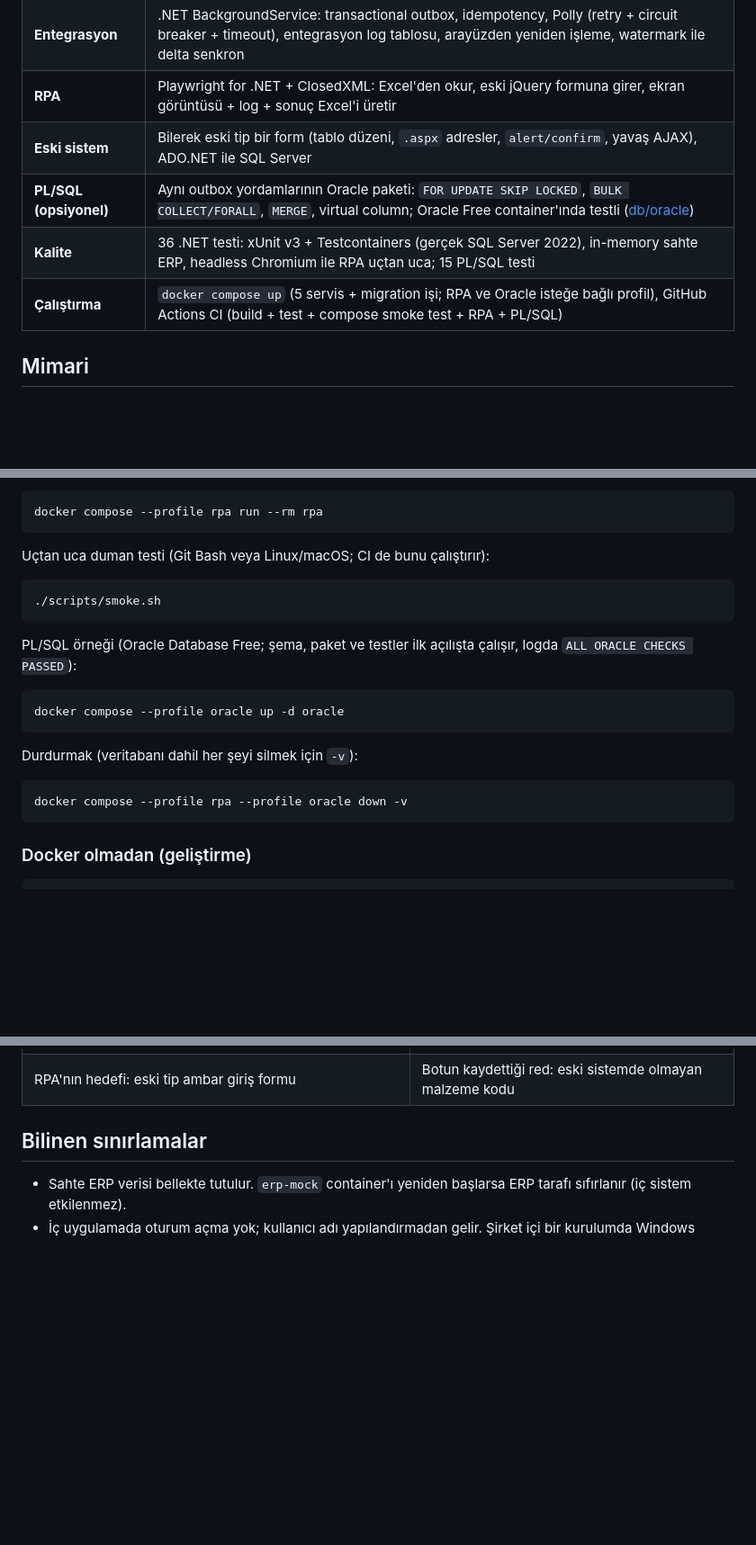
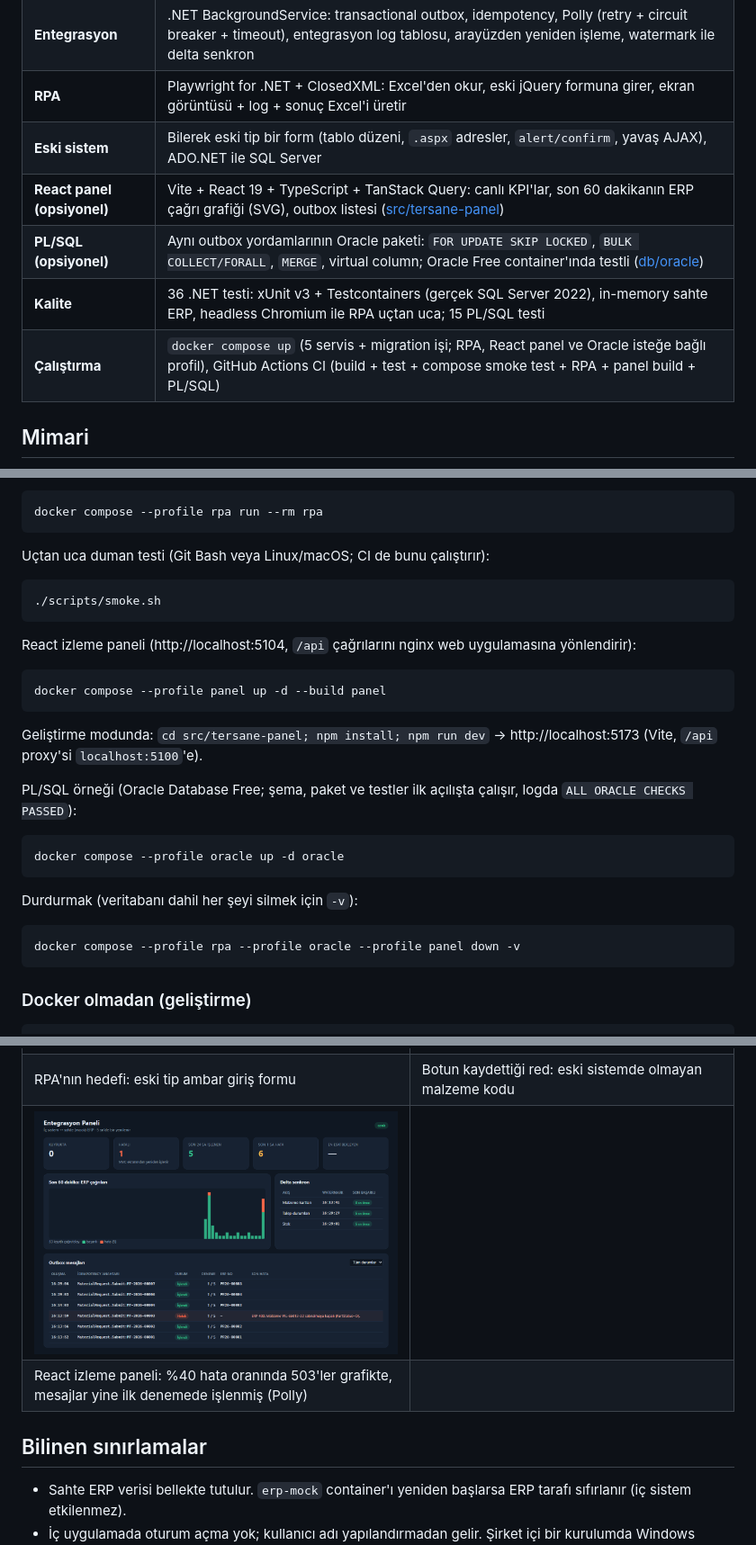
Before and after one commit to abdurrahmanyesilyurt/tersane-entegrasyon, a Markdown page: README.md, 3 parts joined by grey strips. Shown at 90% size. Rendered like a GitHub page; pictures changed too: docs/images/13-react-panel.png (added); blank space fills up the shorter version.

````diff
--- a/README.md
+++ b/README.md
@@ -20,9 +20,10 @@ ekranına ise irsaliye satırlarını bir RPA botu Excel'den girer.
 | **Entegrasyon** | .NET BackgroundService: transactional outbox, idempotency, Polly (retry + circuit breaker + timeout), entegrasyon log tablosu, arayüzden yeniden işleme, watermark ile delta senkron |
 | **RPA** | Playwright for .NET + ClosedXML: Excel'den okur, eski jQuery formuna girer, ekran görüntüsü + log + sonuç Excel'i üretir |
 | **Eski sistem** | Bilerek eski tip bir form (tablo düzeni, `.aspx` adresler, `alert/confirm`, yavaş AJAX), ADO.NET ile SQL Server |
+| **React panel (opsiyonel)** | Vite + React 19 + TypeScript + TanStack Query: canlı KPI'lar, son 60 dakikanın ERP çağrı grafiği (SVG), outbox listesi ([src/tersane-panel](src/tersane-panel)) |
 | **PL/SQL (opsiyonel)** | Aynı outbox yordamlarının Oracle paketi: `FOR UPDATE SKIP LOCKED`, `BULK COLLECT/FORALL`, `MERGE`, virtual column; Oracle Free container'ında testli ([db/oracle](db/oracle)) |
 | **Kalite** | 36 .NET testi: xUnit v3 + Testcontainers (gerçek SQL Server 2022), in-memory sahte ERP, headless Chromium ile RPA uçtan uca; 15 PL/SQL testi |
-| **Çalıştırma** | `docker compose up` (5 servis + migration işi; RPA ve Oracle isteğe bağlı profil), GitHub Actions CI (build + test + compose smoke test + RPA + PL/SQL) |
+| **Çalıştırma** | `docker compose up` (5 servis + migration işi; RPA, React panel ve Oracle isteğe bağlı profil), GitHub Actions CI (build + test + compose smoke test + RPA + panel build + PL/SQL) |
 
 ## Mimari
 
@@ -120,6 +121,14 @@ Uçtan uca duman testi (Git Bash veya Linux/macOS; CI de bunu çalıştırır):
 ./scripts/smoke.sh
 ```
 
+React izleme paneli (http://localhost:5104, `/api` çağrılarını nginx web uygulamasına yönlendirir):
+
+```powershell
+docker compose --profile panel up -d --build panel
+```
+
+Geliştirme modunda: `cd src/tersane-panel; npm install; npm run dev` → http://localhost:5173 (Vite, `/api` proxy'si `localhost:5100`'e).
+
 PL/SQL örneği (Oracle Database Free; şema, paket ve testler ilk açılışta çalışır, logda `ALL ORACLE CHECKS PASSED`):
 
 ```powershell
@@ -129,7 +138,7 @@ docker compose --profile oracle up -d oracle
 Durdurmak (veritabanı dahil her şeyi silmek için `-v`):
 
 ```powershell
-docker compose --profile rpa --profile oracle down -v
+docker compose --profile rpa --profile oracle --profile panel down -v
 ```
 
 ### Docker olmadan (geliştirme)
@@ -270,6 +280,8 @@ docs/                   görüşme notları, ekran görüntüleri
 | `vw_StockStatus`: eldeki, ERP rezervi, kullanılabilir, siparişte | Sahte ERP ekranı (açıkça "mock" etiketli) |
 | ![Eski ambar formu](docs/images/09-eski-ambar-formu.png) | ![RPA reddi](docs/images/12-rpa-red.png) |
 | RPA'nın hedefi: eski tip ambar giriş formu | Botun kaydettiği red: eski sistemde olmayan malzeme kodu |
+| ![React panel](docs/images/13-react-panel.png) | |
+| React izleme paneli: %40 hata oranında 503'ler grafikte, mesajlar yine ilk denemede işlenmiş (Polly) | |
 
 ## Bilinen sınırlamalar
 
````
Also changed, not shown: other parts of README.md (+1 -0 lines), docs/gorusme-notlari.md (+6 -2 lines), 14 other files.
